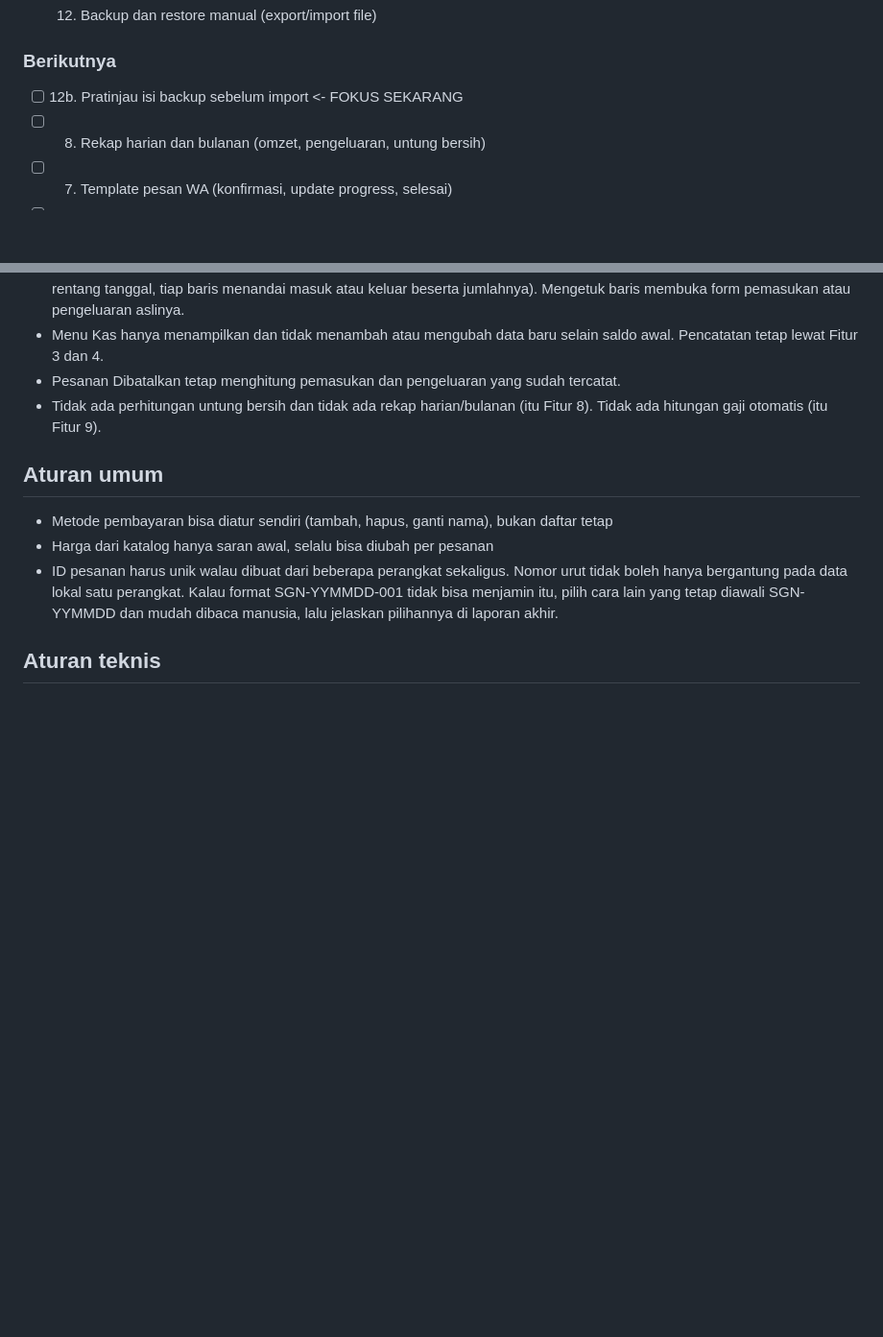
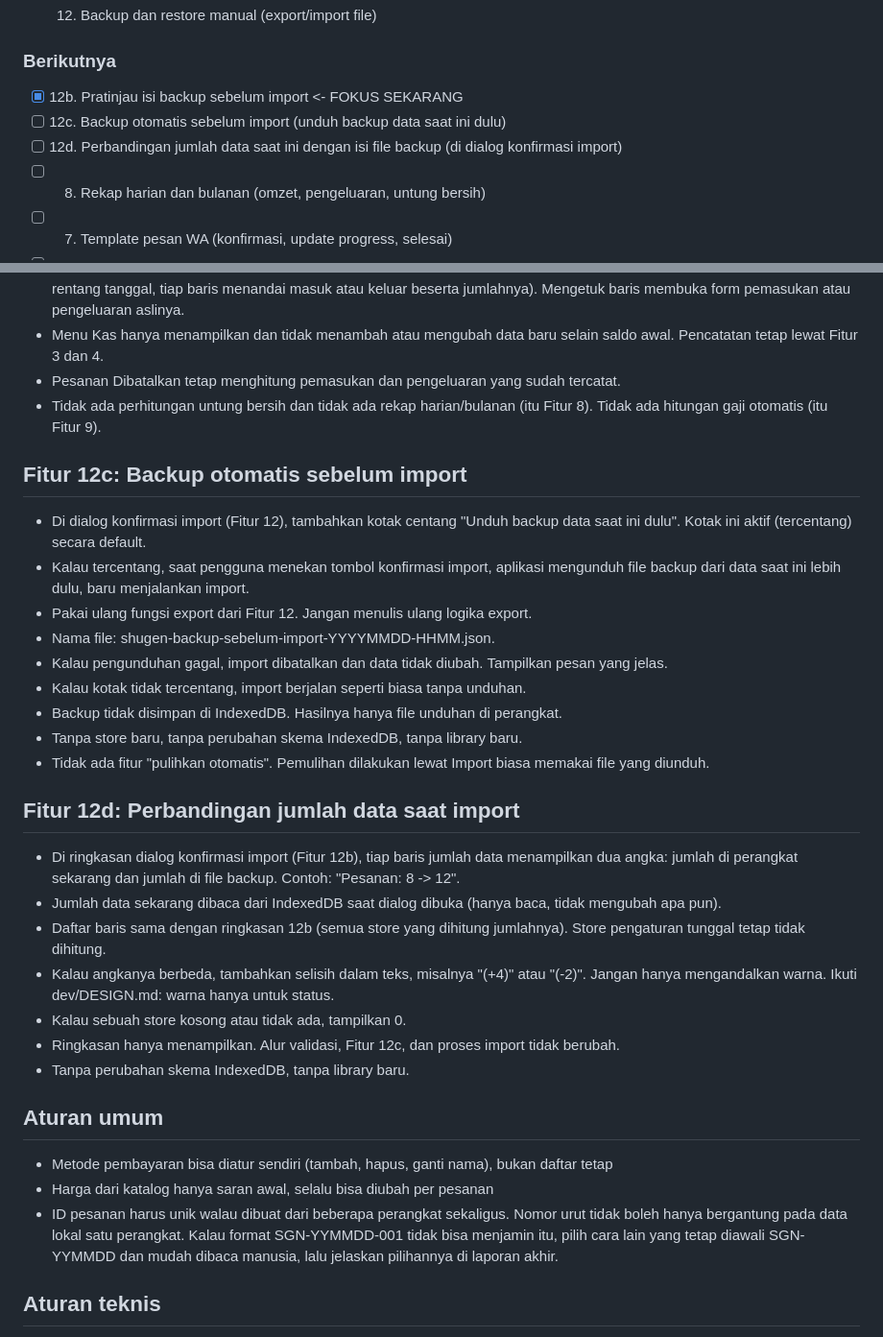
Before and after one commit to mizoarkatamarenaldy/shugen-hub, a Markdown page: dev/PLAN.md, 2 parts joined by grey strips. Shown at 96% size. Rendered like a GitHub page; blank space fills up the shorter version.

```diff
--- a/dev/PLAN.md
+++ b/dev/PLAN.md
@@ -18,7 +18,9 @@ Jalan di HP dan PC, bisa dipasang seperti app, tanpa server.
 - [x] 12. Backup dan restore manual (export/import file)
 
 ### Berikutnya
-- [ ] 12b. Pratinjau isi backup sebelum import  <- FOKUS SEKARANG
+- [x] 12b. Pratinjau isi backup sebelum import  <- FOKUS SEKARANG
+- [ ] 12c. Backup otomatis sebelum import (unduh backup data saat ini dulu)
+- [ ] 12d. Perbandingan jumlah data saat ini dengan isi file backup (di dialog konfirmasi import)
 - [ ] 8. Rekap harian dan bulanan (omzet, pengeluaran, untung bersih)
 - [ ] 7. Template pesan WA (konfirmasi, update progress, selesai)
 - [ ] 10. Deadline pesanan dan pengingat
@@ -143,6 +145,26 @@ Kebutuhan layar:
 - Pesanan Dibatalkan tetap menghitung pemasukan dan pengeluaran yang sudah tercatat.
 - Tidak ada perhitungan untung bersih dan tidak ada rekap harian/bulanan (itu Fitur 8). Tidak ada hitungan gaji otomatis (itu Fitur 9).
 
+## Fitur 12c: Backup otomatis sebelum import
+- Di dialog konfirmasi import (Fitur 12), tambahkan kotak centang "Unduh backup data saat ini dulu". Kotak ini aktif (tercentang) secara default.
+- Kalau tercentang, saat pengguna menekan tombol konfirmasi import, aplikasi mengunduh file backup dari data saat ini lebih dulu, baru menjalankan import.
+- Pakai ulang fungsi export dari Fitur 12. Jangan menulis ulang logika export.
+- Nama file: shugen-backup-sebelum-import-YYYYMMDD-HHMM.json.
+- Kalau pengunduhan gagal, import dibatalkan dan data tidak diubah. Tampilkan pesan yang jelas.
+- Kalau kotak tidak tercentang, import berjalan seperti biasa tanpa unduhan.
+- Backup tidak disimpan di IndexedDB. Hasilnya hanya file unduhan di perangkat.
+- Tanpa store baru, tanpa perubahan skema IndexedDB, tanpa library baru.
+- Tidak ada fitur "pulihkan otomatis". Pemulihan dilakukan lewat Import biasa memakai file yang diunduh.
+
+## Fitur 12d: Perbandingan jumlah data saat import
+- Di ringkasan dialog konfirmasi import (Fitur 12b), tiap baris jumlah data menampilkan dua angka: jumlah di perangkat sekarang dan jumlah di file backup. Contoh: "Pesanan: 8 -> 12".
+- Jumlah data sekarang dibaca dari IndexedDB saat dialog dibuka (hanya baca, tidak mengubah apa pun).
+- Daftar baris sama dengan ringkasan 12b (semua store yang dihitung jumlahnya). Store pengaturan tunggal tetap tidak dihitung.
+- Kalau angkanya berbeda, tambahkan selisih dalam teks, misalnya "(+4)" atau "(-2)". Jangan hanya mengandalkan warna. Ikuti dev/DESIGN.md: warna hanya untuk status.
+- Kalau sebuah store kosong atau tidak ada, tampilkan 0.
+- Ringkasan hanya menampilkan. Alur validasi, Fitur 12c, dan proses import tidak berubah.
+- Tanpa perubahan skema IndexedDB, tanpa library baru.
+
 ## Aturan umum
 - Metode pembayaran bisa diatur sendiri (tambah, hapus, ganti nama), bukan daftar tetap
 - Harga dari katalog hanya saran awal, selalu bisa diubah per pesanan
```
